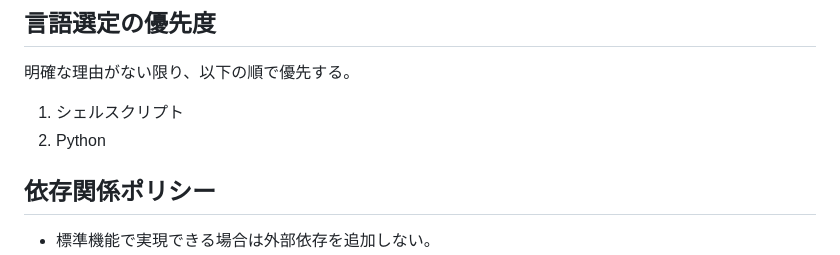
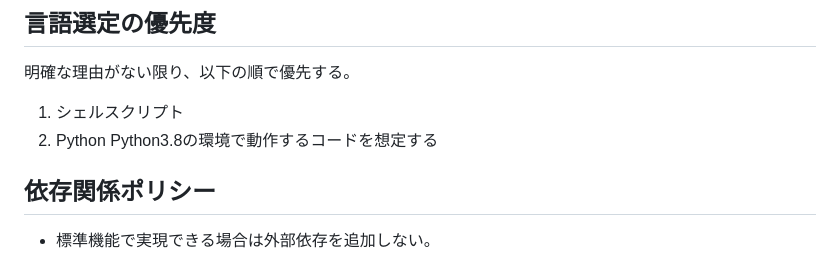
Before and after one commit to toshi0907/singleapps, a Markdown page: .github/copilot-instructions.md, the part around the change. Drawn GitHub-style.

Commit message:
docs: Python3.8の環境で動作するコードを想定する旨を追記

```diff
--- a/.github/copilot-instructions.md
+++ b/.github/copilot-instructions.md
@@ -38,6 +38,7 @@
 
 1. シェルスクリプト
 2. Python
+  Python3.8の環境で動作するコードを想定する
 
 ## 依存関係ポリシー
 
```
